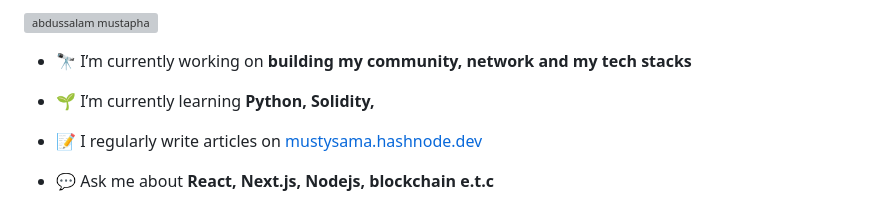
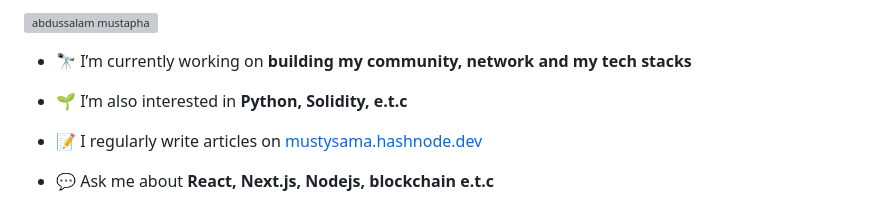
Before and after one commit to abdussalam-mustapha/abdussalam-mustapha, a Markdown page: README.md, the part around the change. Rendered like a GitHub page; grey boxes are pictures that could not be loaded.

```diff
--- a/README.md
+++ b/README.md
@@ -9,7 +9,7 @@
 
 - 🔭 I’m currently working on **building my community, network and my tech stacks**
 
-- 🌱 I’m currently learning **Python, Solidity,**
+- 🌱 I’m also interested in **Python, Solidity, e.t.c**
 
 - 📝 I regularly write articles on [mustysama.hashnode.dev](mustysama.hashnode.dev)
 
```
